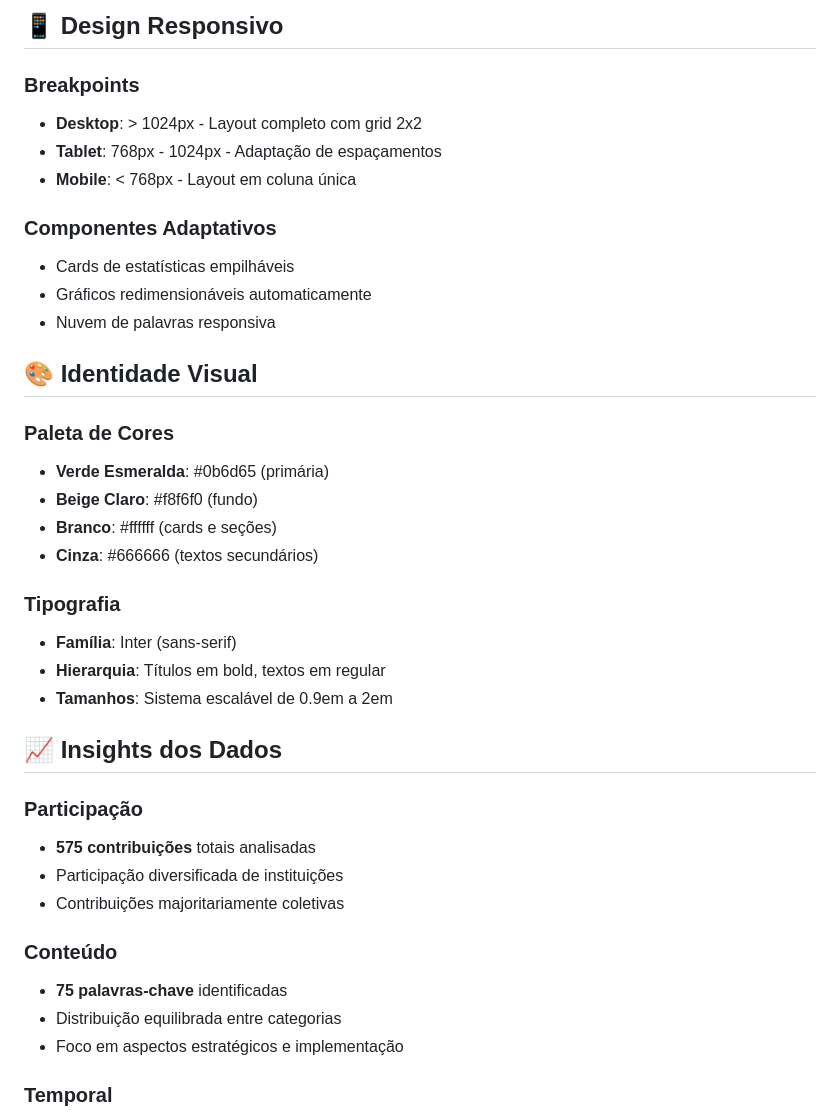
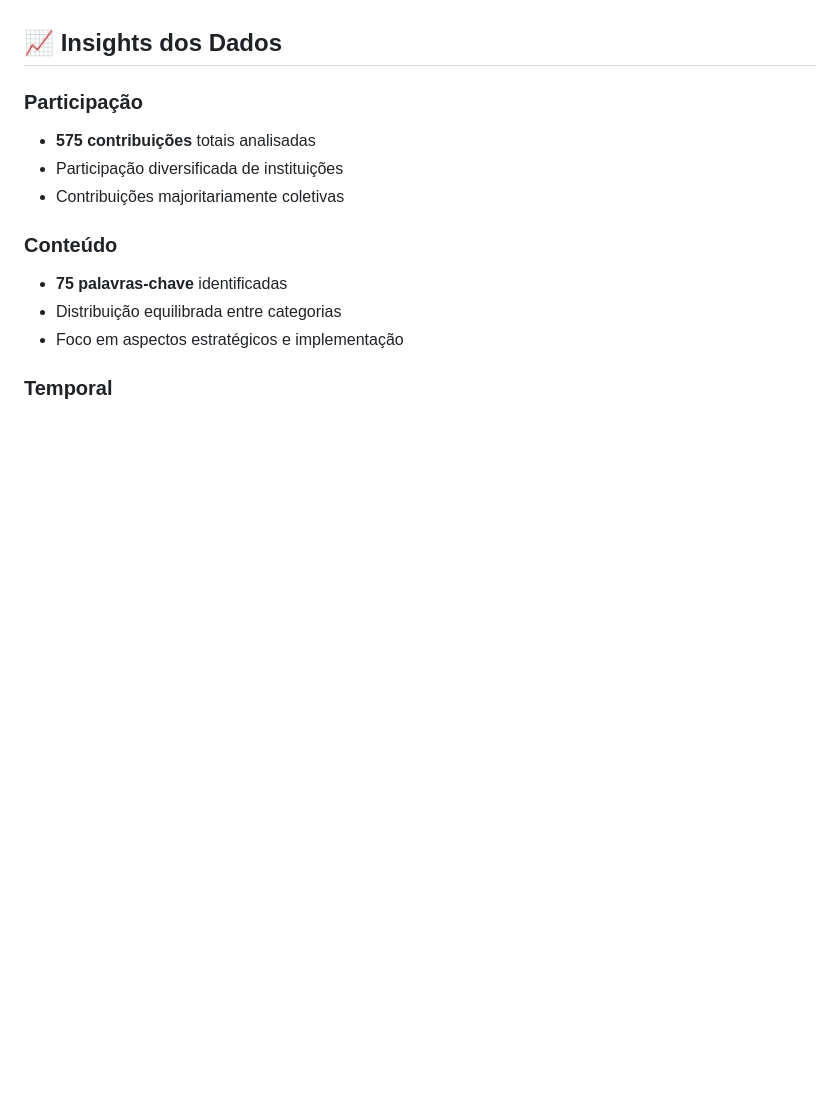
Before and after one commit to geochart-consultoria/consulta-pndbio, a Markdown page: README.md, the part around the change printed below. Rendered like a GitHub page; blank space fills up the shorter version.

```diff
--- a/README.md
+++ b/README.md
@@ -119,28 +72,3 @@ Dashboard interativo desenvolvido para análise e visualização dos dados da **
-## 📱 Design Responsivo
-
-### Breakpoints
-- **Desktop**: > 1024px - Layout completo com grid 2x2
-- **Tablet**: 768px - 1024px - Adaptação de espaçamentos
-- **Mobile**: < 768px - Layout em coluna única
-
-### Componentes Adaptativos
-- Cards de estatísticas empilháveis
-- Gráficos redimensionáveis automaticamente
-- Nuvem de palavras responsiva
-
-## 🎨 Identidade Visual
-
-### Paleta de Cores
-- **Verde Esmeralda**: #0b6d65 (primária)
-- **Beige Claro**: #f8f6f0 (fundo)
-- **Branco**: #ffffff (cards e seções)
-- **Cinza**: #666666 (textos secundários)
-
-### Tipografia
-- **Família**: Inter (sans-serif)
-- **Hierarquia**: Títulos em bold, textos em regular
-- **Tamanhos**: Sistema escalável de 0.9em a 2em
-
 ## 📈 Insights dos Dados
 
 ### Participação
```
Also changed, not shown: other parts of README.md (+0 -82 lines).
